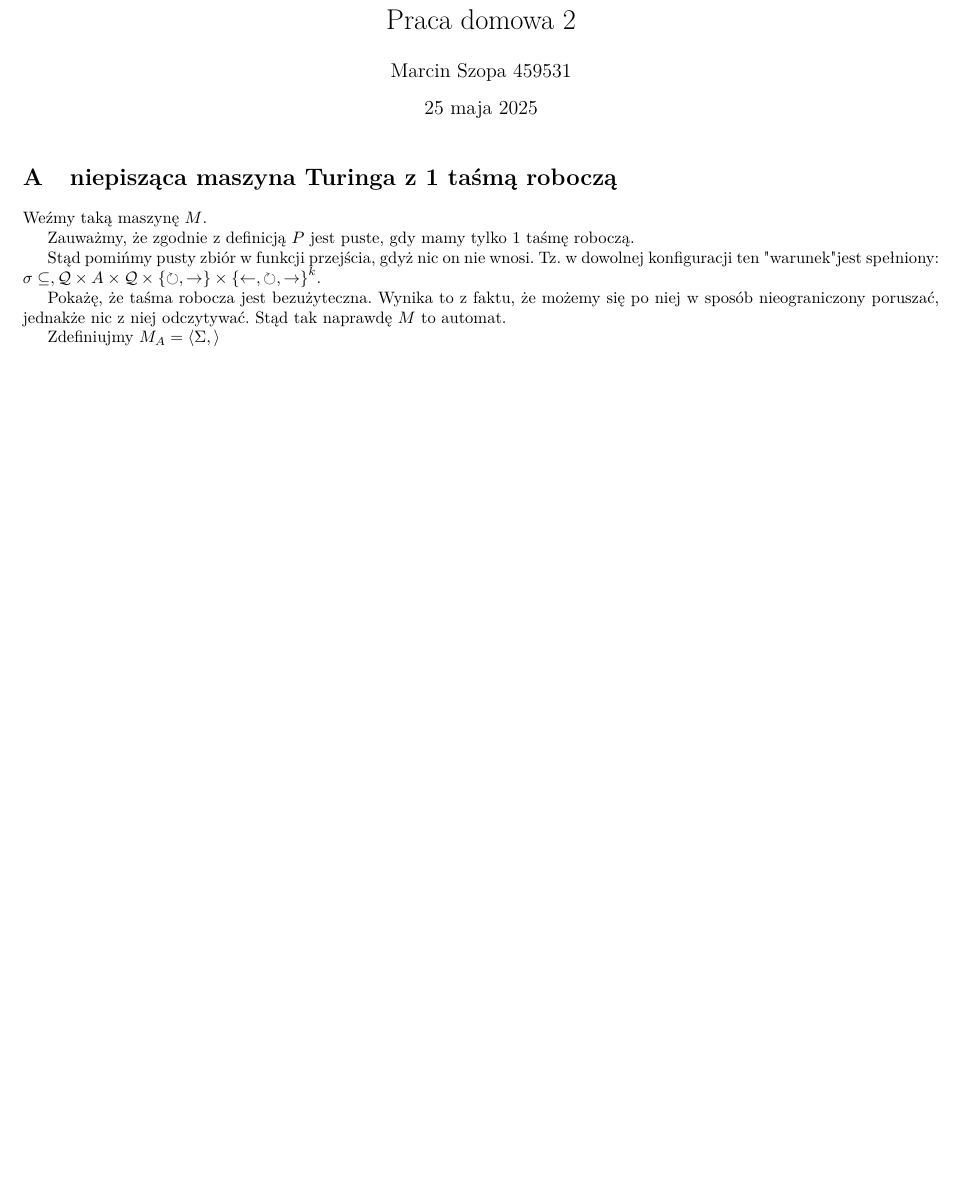
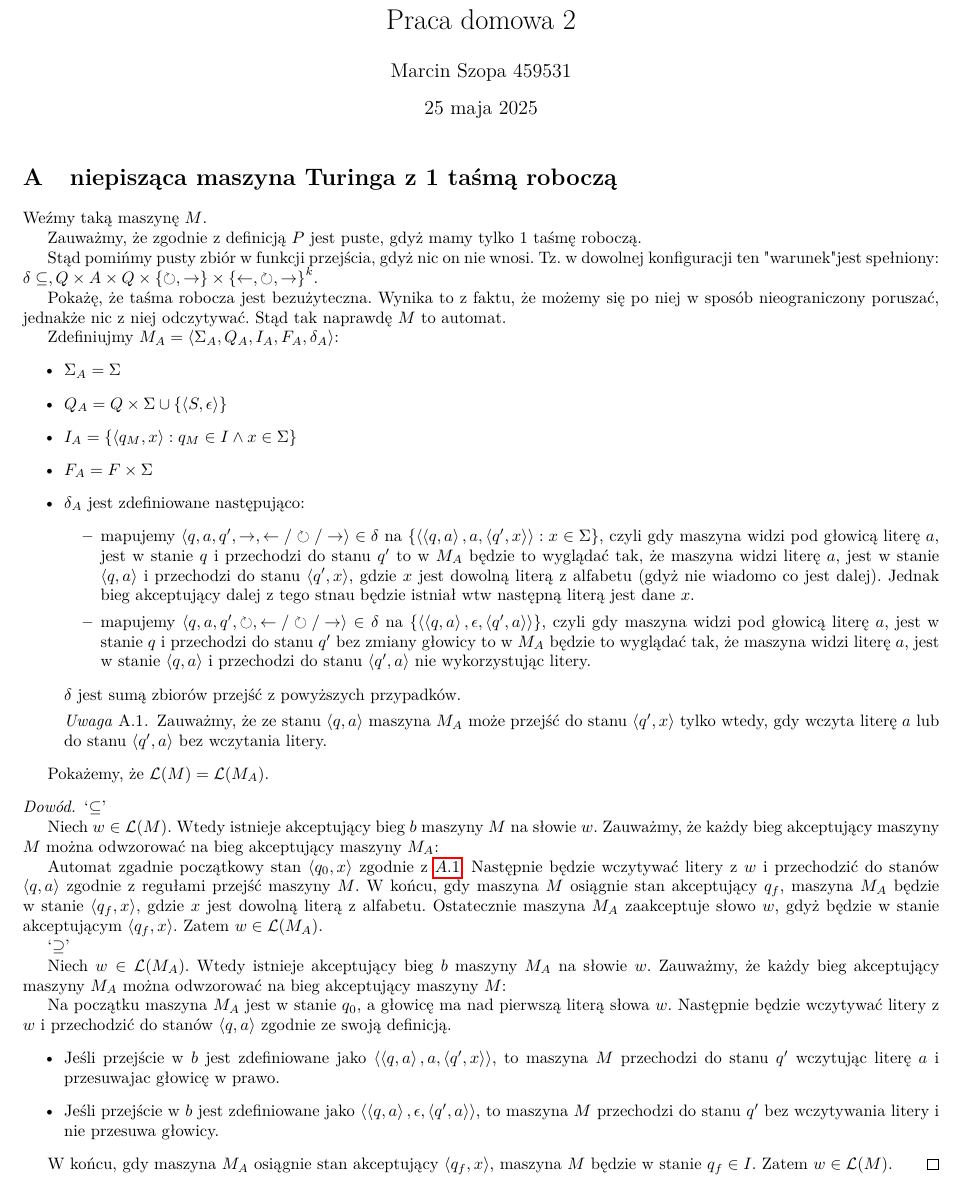
Before and after one commit to MrD4rkne/laac, a LaTeX document (pwd3/pwd3.tex): part of the page, cut so that both start at the same text, the shorter picture padded with empty space. Compiled offline with pdfLaTeX.

Commit message:
solve a)

```diff
--- a/pwd3/pwd3.tex
+++ b/pwd3/pwd3.tex
@@ -22,7 +22,7 @@
 \theoremstyle{definition}
 \newtheorem{definition}{Definicja}[section]
 \theoremstyle{remark}
-\newtheorem*{remark}{Uwaga}
+\newtheorem{remark}{Uwaga}[section]
 \newtheorem*{example}{Przykład}
 \newtheorem*{property}{Własność}
 
@@ -47,12 +47,65 @@
 
 Weźmy taką maszynę \(M\).
 
-Zauważmy, że zgodnie z definicją \(P\) jest puste, gdy mamy tylko 1 taśmę roboczą.
+Zauważmy, że zgodnie z definicją \(P\) jest puste, gdyż mamy tylko 1 taśmę roboczą.
 
-Stąd pomińmy pusty zbiór w funkcji przejścia, gdyż nic on nie wnosi. Tz. w dowolnej konfiguracji ten "warunek" jest spełniony: \(\sigma \subseteq, \mathcal{Q} \times A \times \mathcal{Q} \times \left\{ \circlearrowright,  \rightarrow  \right\} \times \left\{ \leftarrow, \circlearrowright,  \rightarrow  \right\}^k\).
+Stąd pomińmy pusty zbiór w funkcji przejścia, gdyż nic on nie wnosi. Tz. w dowolnej konfiguracji ten "warunek" jest spełniony: \(\delta \subseteq, Q \times A \times Q \times \left\{ \circlearrowright,  \rightarrow  \right\} \times \left\{ \leftarrow, \circlearrowright,  \rightarrow  \right\}^k\).
 
 Pokażę, że taśma robocza jest bezużyteczna. Wynika to z faktu, że możemy się po niej w sposób nieograniczony poruszać, jednakże nic z niej odczytywać. Stąd tak naprawdę \(M\) to automat.
 
-Zdefiniujmy \(M_A = \left<\Sigma, \right>\)
+Zdefiniujmy \(M_A = \left<\Sigma_A, Q_A, I_A, F_A, \delta_A \right>\):
+\begin{itemize}
+\item \(\Sigma_A = \Sigma\)
+\item \(Q_A = Q \times \Sigma \cup \{ \left< S, \epsilon \right> \} \)
+\item \(I_A = \{ \left<q_M, x \right>: q_M \in I \land x \in \Sigma \}\)
+\item \(F_A = F \times \Sigma\)
+\item \(\delta_A\) jest zdefiniowane następująco:
+\begin{itemize}
+\item mapujemy \( \left<q, a, q', \rightarrow, \leftarrow / \circlearrowright / \rightarrow \right> \in \delta\) na \( \{ \left< \left<q,a\right>, a, \left<q',x\right> \right>: x \in \Sigma \} \),
+czyli gdy maszyna widzi pod głowicą literę \(a\), jest w stanie \(q\) i przechodzi do stanu \(q'\) to w \(M_A\) będzie to wyglądać tak, że maszyna widzi literę \(a\), jest w stanie \(\left<q,a\right>\) i przechodzi do stanu \(\left<q',x\right>\), gdzie \(x\) jest dowolną literą z alfabetu (gdyż nie wiadomo co jest dalej). Jednak bieg akceptujący dalej z tego stnau będzie istniał wtw następną literą jest dane \(x\).
+
+\item mapujemy \( \left<q, a, q', \circlearrowright, \leftarrow / \circlearrowright / \rightarrow \right> \in \delta\) na \( \{ \left< \left<q,a\right>, \epsilon, \left<q',a\right> \right>\} \), czyli gdy maszyna widzi pod głowicą literę \(a\), jest w stanie \(q\) i przechodzi do stanu \(q'\) bez zmiany głowicy to w \(M_A\) będzie to wyglądać tak, że maszyna widzi literę \(a\), jest w stanie \(\left<q,a\right>\) i przechodzi do stanu \(\left<q',a\right>\) nie wykorzystując litery.
+
+\end{itemize}
+
+\(\delta\) jest sumą zbiorów przejść z powyższych przypadków.
+
+\begin{remark}\label{remark:transition}
+    Zauważmy, że ze stanu \(\left<q,a\right>\) maszyna \(M_A\) może przejść do stanu \(\left<q',x\right>\) tylko wtedy,
+    gdy wczyta literę \(a\) lub do stanu \(\left<q',a\right>\) bez wczytania litery.
+\end{remark}
+
+\end{itemize}
+
+Pokażemy, że \(\mathcal{L}(M) = \mathcal{L}(M_A)\).
+
+\begin{proof}
+`\(\subseteq\)'
+
+Niech \(w \in \mathcal{L}(M)\). Wtedy istnieje akceptujący bieg \(b\) maszyny \(M\) na słowie \(w\).
+Zauważmy, że każdy bieg akceptujący maszyny \(M\) można odwzorować na bieg akceptujący maszyny \(M_A\):
+
+Automat zgadnie początkowy stan \(\left<q_0,x \right>\) zgodnie z \(\ref{remark:transition}\).
+Następnie będzie wczytywać litery z \(w\) i przechodzić do stanów \(\left<q,a\right>\) zgodnie z regułami przejść maszyny \(M\). W końcu, gdy maszyna \(M\) osiągnie stan akceptujący \(q_f\), maszyna \(M_A\) będzie w stanie \(\left<q_f,x\right>\), gdzie \(x\) jest dowolną literą z alfabetu.
+Ostatecznie maszyna \(M_A\) zaakceptuje słowo \(w\), gdyż będzie w stanie akceptującym \(\left<q_f,x\right>\).
+Zatem \(w \in \mathcal{L}(M_A)\).
+
+`\(\supseteq\)'
+
+Niech \(w \in \mathcal{L}(M_A)\). Wtedy istnieje akceptujący bieg \(b\) maszyny \(M_A\) na słowie \(w\).
+Zauważmy, że każdy bieg akceptujący maszyny \(M_A\) można odwzorować na bieg akceptujący maszyny \(M\):
+
+Na początku maszyna \(M_A\) jest w stanie \(q_0\), a głowicę ma nad pierwszą literą słowa \(w\).
+Następnie będzie wczytywać litery z \(w\) i przechodzić do stanów \(\left<q,a\right>\) zgodnie ze swoją definicją.
+\begin{itemize}
+\item Jeśli przejście w \(b\) jest zdefiniowane jako \( \left< \left<q,a\right>, a, \left<q',x\right> \right> \),
+ to maszyna \(M\) przechodzi do stanu \(q'\) wczytując literę \(a\) i przesuwajac głowicę w prawo.
+\item Jeśli przejście w \(b\) jest zdefiniowane jako \( \left< \left<q,a\right>, \epsilon, \left<q',a\right> \right> \),
+ to maszyna \(M\) przechodzi do stanu \(q'\) bez wczytywania litery i nie przesuwa głowicy.
+\end{itemize}
+
+W końcu, gdy maszyna \(M_A\) osiągnie stan akceptujący \(\left<q_f,x\right>\), maszyna \(M\) będzie w stanie \(q_f \in I\).
+Zatem \(w \in \mathcal{L}(M)\).
+\end{proof}
 
 \end{document}
```
